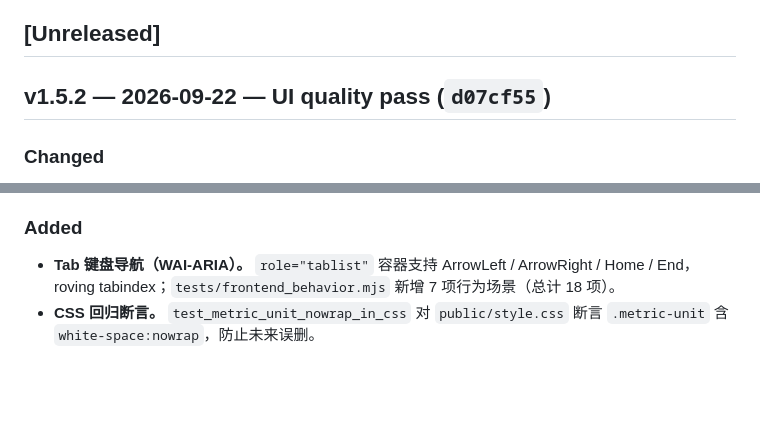
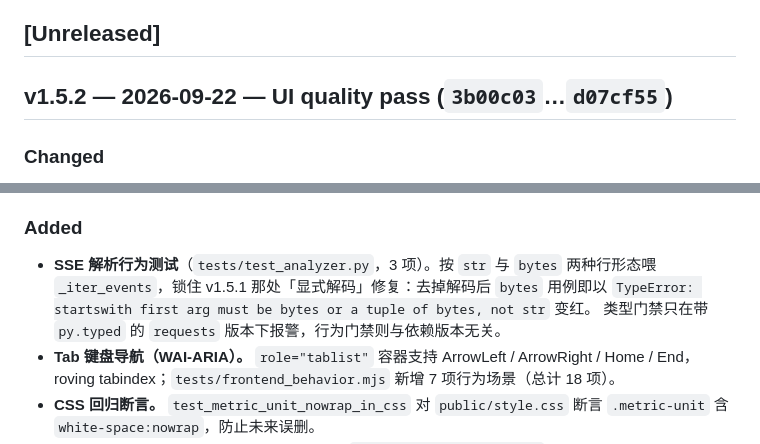
Before and after one commit to cpufreestyle/statistical-analysis-system, a Markdown page: CHANGELOG.md, 2 parts joined by grey strips. Rendered like a GitHub page; blank space fills up the shorter version.

Commit message:
docs: 补回被发版提交误删的 SSE 用例条目
写 v1.5.2 的 CHANGELOG 段落时整段替换了 [Unreleased]，把 3b00c03 的
「SSE 双形态行为用例」条目一起抹掉了。该提交在 v1.5.1 tag 之后、
v1.5.2 tag 之前，属本批范围，现折入 v1.5.2 并把批次哈希区间改为
`3b00c03`…`d07cf55`，HANDOFF 的 tag 说明同步。

```diff
--- a/CHANGELOG.md
+++ b/CHANGELOG.md
@@ -11,7 +11,7 @@ Format follows [Keep a Changelog](https://keepachangelog.com/); tags are `Added`
 
 ## [Unreleased]
 
-## v1.5.2 — 2026-09-22 — UI quality pass (`d07cf55`)
+## v1.5.2 — 2026-09-22 — UI quality pass (`3b00c03`…`d07cf55`)
 
 ### Changed
 
@@ -30,6 +30,10 @@ Format follows [Keep a Changelog](https://keepachangelog.com/); tags are `Added`
 
 ### Added
 
+- **SSE 解析行为测试**（`tests/test_analyzer.py`，3 项）。按 `str` 与 `bytes` 两种行形态喂
+  `_iter_events`，锁住 v1.5.1 那处「显式解码」修复：去掉解码后 `bytes` 用例即以
+  `TypeError: startswith first arg must be bytes or a tuple of bytes, not str` 变红。
+  类型门禁只在带 `py.typed` 的 `requests` 版本下报警，行为门禁则与依赖版本无关。
 - **Tab 键盘导航（WAI-ARIA）。** `role="tablist"` 容器支持 ArrowLeft / ArrowRight / Home / End，
   roving tabindex；`tests/frontend_behavior.mjs` 新增 7 项行为场景（总计 18 项）。
 - **CSS 回归断言。** `test_metric_unit_nowrap_in_css` 对 `public/style.css` 断言
```
Also changed, not shown: HANDOFF.md (+1 -1 lines).
